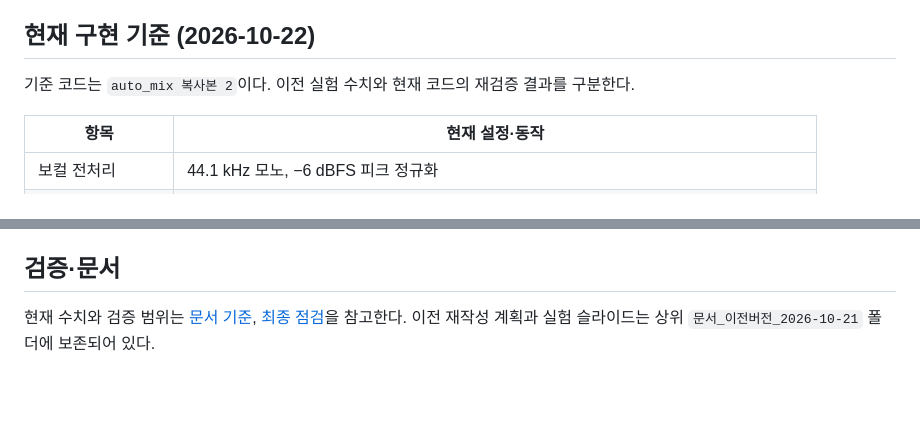
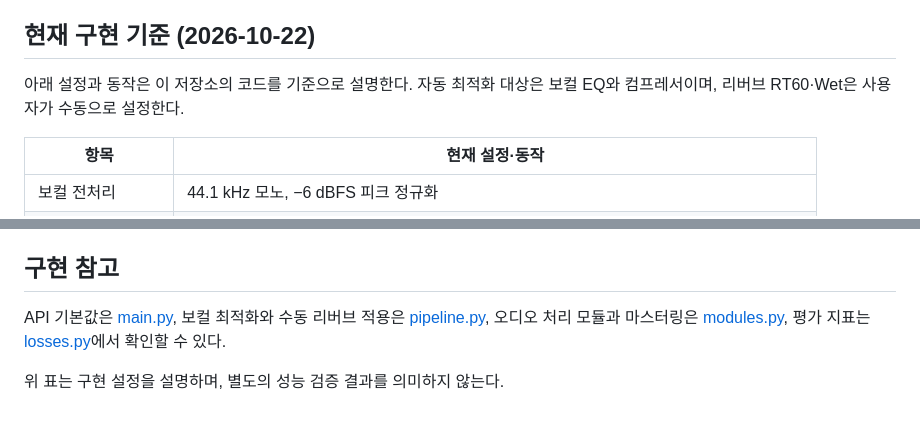
Before and after one commit to bolyee/auto_mixing_byref, a Markdown page: README.md, 2 parts joined by grey strips. GitHub-like rendering; blank space fills up the shorter version.

Commit message:
docs: fix README links and clarify optimization scope

```diff
--- a/README.md
+++ b/README.md
@@ -14,7 +14,7 @@ bash run.sh
 
 ## 현재 구현 기준 (2026-10-22)
 
-기준 코드는 `auto_mix 복사본 2`이다. 이전 실험 수치와 현재 코드의 재검증 결과를 구분한다.
+아래 설정과 동작은 이 저장소의 코드를 기준으로 설명한다. 자동 최적화 대상은 보컬 EQ와 컴프레서이며, 리버브 RT60·Wet은 사용자가 수동으로 설정한다.
 
 | 항목 | 현재 설정·동작 |
 | --- | --- |
@@ -47,6 +47,8 @@ bash run.sh
 - `separation.py`: torchaudio `HDEMUCS_HIGH_MUSDB_PLUS` 보컬 분리
 - `static/`: 그래프, 비교 재생, 다운로드 UI
 
-## 검증·문서
+## 구현 참고
 
-현재 수치와 검증 범위는 [문서 기준](../현재_코드_문서기준.md), [최종 점검](../최종점검/검토결과.md)을 참고한다. 이전 재작성 계획과 실험 슬라이드는 상위 `문서_이전버전_2026-10-21` 폴더에 보존되어 있다.
+API 기본값은 [main.py](main.py), 보컬 최적화와 수동 리버브 적용은 [pipeline.py](pipeline.py), 오디오 처리 모듈과 마스터링은 [modules.py](modules.py), 평가 지표는 [losses.py](losses.py)에서 확인할 수 있다.
+
+위 표는 구현 설정을 설명하며, 별도의 성능 검증 결과를 의미하지 않는다.
```
